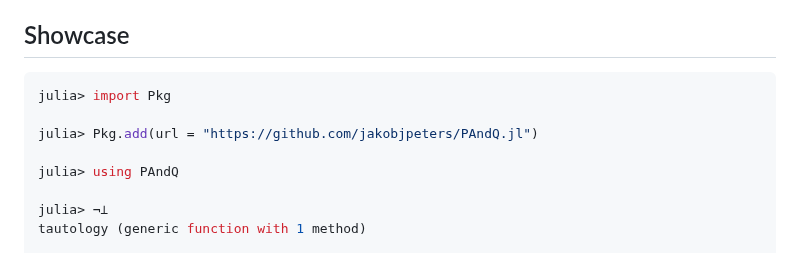
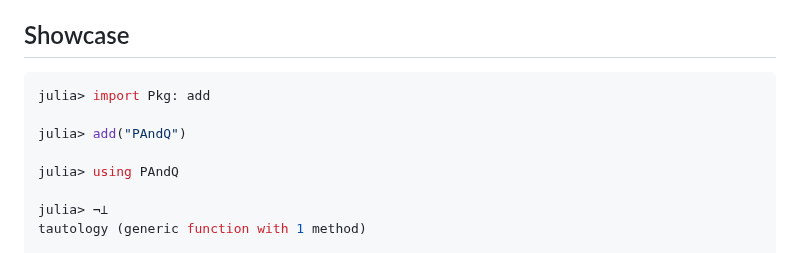
Before and after one commit to jakobjpeters/PAndQ.jl, a Markdown page: README.md, the part around one of its changes. Rendered like a GitHub page.

Commit message:
Generate 'README.md'

````diff
--- a/README.md
+++ b/README.md
@@ -30,9 +30,9 @@ P∧Q has an intuitive interface that enables you to manipulate logical expressi
 ## Showcase
 
 ```julia
-julia> import Pkg
+julia> import Pkg: add
 
-julia> Pkg.add(url = "https://github.com/jakobjpeters/PAndQ.jl")
+julia> add("PAndQ")
 
 julia> using PAndQ
 
````
Also changed, not shown: other parts of README.md (+2 -2 lines).
